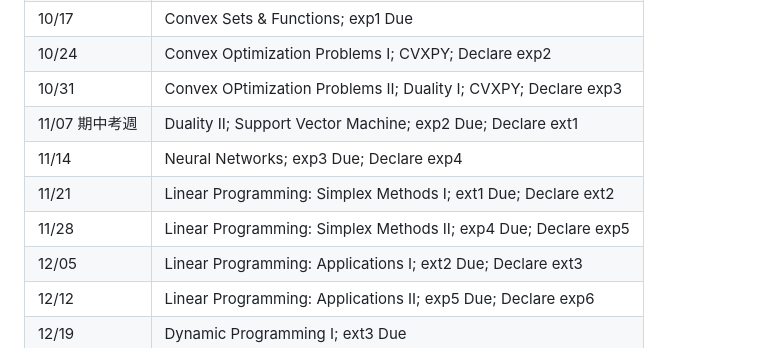
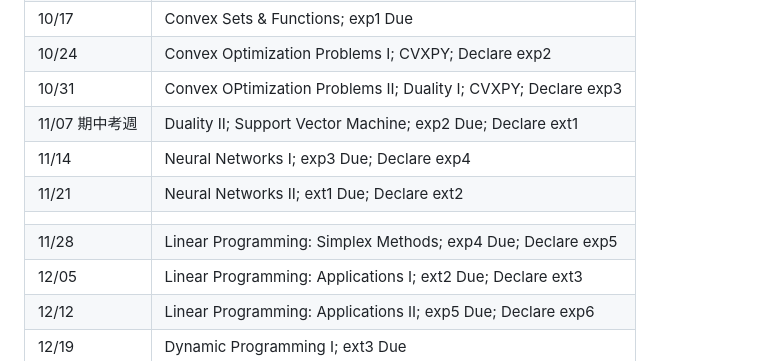
Before and after one commit to chang-ye-tu/or, a Markdown page: README.md, the part around the change. Rendered like a GitHub page.

```diff
--- a/README.md
+++ b/README.md
@@ -35,9 +35,10 @@ Watt, J., Borhani, R., Katsaggelos, A. K., 2020. Machine Learning Refined: Found
 | 10/24           | Convex Optimization Problems I; CVXPY; Declare exp2						|
 | 10/31           | Convex OPtimization Problems II; Duality I; CVXPY; Declare exp3		 		|
 | 11/07 期中考週  | Duality II; Support Vector Machine; exp2 Due; Declare ext1           		 	|
-| 11/14           | Neural Networks; exp3 Due; Declare exp4 	              		 			|
-| 11/21           | Linear Programming: Simplex Methods I; ext1 Due; Declare ext2                		|
-| 11/28           | Linear Programming: Simplex Methods II; exp4 Due; Declare exp5  	 			|
+| 11/14           | Neural Networks I; exp3 Due; Declare exp4 	              		 			|
+| 11/21           | Neural Networks II; ext1 Due; Declare ext2
+       		|
+| 11/28           | Linear Programming: Simplex Methods; exp4 Due; Declare exp5  	 			|
 | 12/05           | Linear Programming: Applications I; ext2 Due; Declare ext3 	 				|
 | 12/12           | Linear Programming: Applications II; exp5 Due; Declare exp6    			 	|
 | 12/19           | Dynamic Programming I; ext3 Due                          		 			|
```
